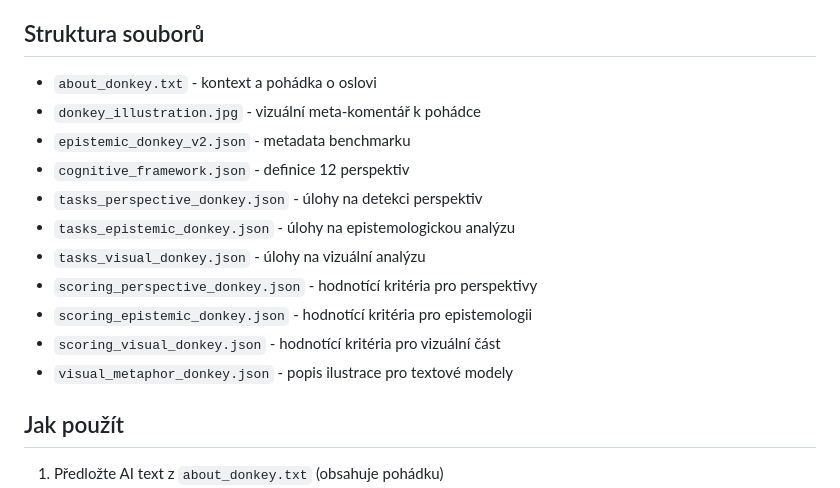
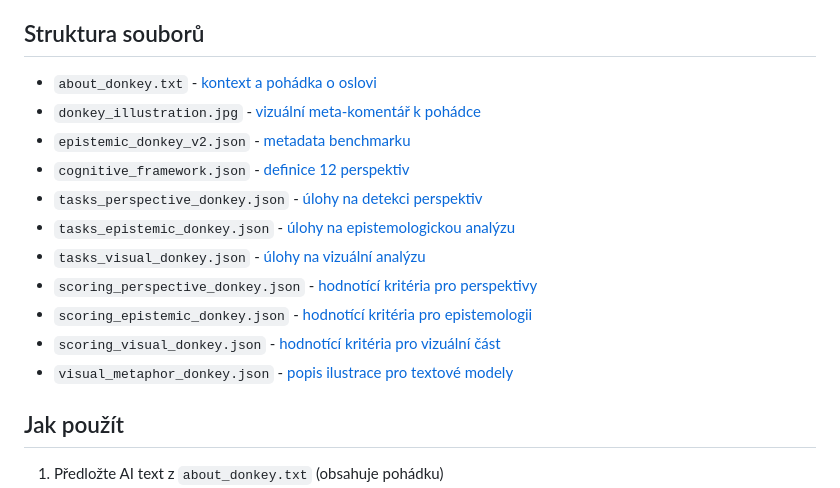
Before and after one commit to artmisanovak-prog/Cognitive_Gaps_Lexicon_Do_You_Want_Mouse_Czech_Benchmarks, a Markdown page: epistemic_donkey/README.md, the part around the change. GitHub-like rendering.

```diff
--- a/epistemic_donkey/README.md
+++ b/epistemic_donkey/README.md
@@ -12,17 +12,17 @@
 
 ## Struktura souborů
 
-- `about_donkey.txt` - kontext a pohádka o oslovi
-- `donkey_illustration.jpg` - vizuální meta-komentář k pohádce
-- `epistemic_donkey_v2.json` - metadata benchmarku
-- `cognitive_framework.json` - definice 12 perspektiv
-- `tasks_perspective_donkey.json` - úlohy na detekci perspektiv
-- `tasks_epistemic_donkey.json` - úlohy na epistemologickou analýzu
-- `tasks_visual_donkey.json` - úlohy na vizuální analýzu
-- `scoring_perspective_donkey.json` - hodnotící kritéria pro perspektivy
-- `scoring_epistemic_donkey.json` - hodnotící kritéria pro epistemologii
-- `scoring_visual_donkey.json` - hodnotící kritéria pro vizuální část
-- `visual_metaphor_donkey.json` - popis ilustrace pro textové modely
+- `about_donkey.txt` - [kontext a pohádka o oslovi](epistemic_donkey/about_donkey.txt)
+- `donkey_illustration.jpg` - [vizuální meta-komentář k pohádce](epistemic_donkey/donkey_illustration.jpg)
+- `epistemic_donkey_v2.json` - [metadata benchmarku](epistemic_donkey_v2.json)
+- `cognitive_framework.json` - [definice 12 perspektiv](epistemic_donkey/cognitive_framework.json)
+- `tasks_perspective_donkey.json` - [úlohy na detekci perspektiv](epistemic_donkey/task_perspective_donkey.json)
+- `tasks_epistemic_donkey.json` - [úlohy na epistemologickou analýzu](epistemic_dobkey/task_epistemic_donkey.json)
+- `tasks_visual_donkey.json` - [úlohy na vizuální analýzu](epistemic_donkey/tasks_visual_donkey.json)
+- `scoring_perspective_donkey.json` - [hodnotící kritéria pro perspektivy](epistemic_donkey/scoring_perspective_donkey.json)
+- `scoring_epistemic_donkey.json` - [hodnotící kritéria pro epistemologii](epistemic_donkey/scoring_epistemic_donkey.json)
+- `scoring_visual_donkey.json` - [hodnotící kritéria pro vizuální část](epistemic_donkey/scoring_visual_donkey.json)
+- `visual_metaphor_donkey.json` - [popis ilustrace pro textové modely](epistemic_donkey/visual_metaphor_donkey.json)
 
 ## Jak použít
 
```
